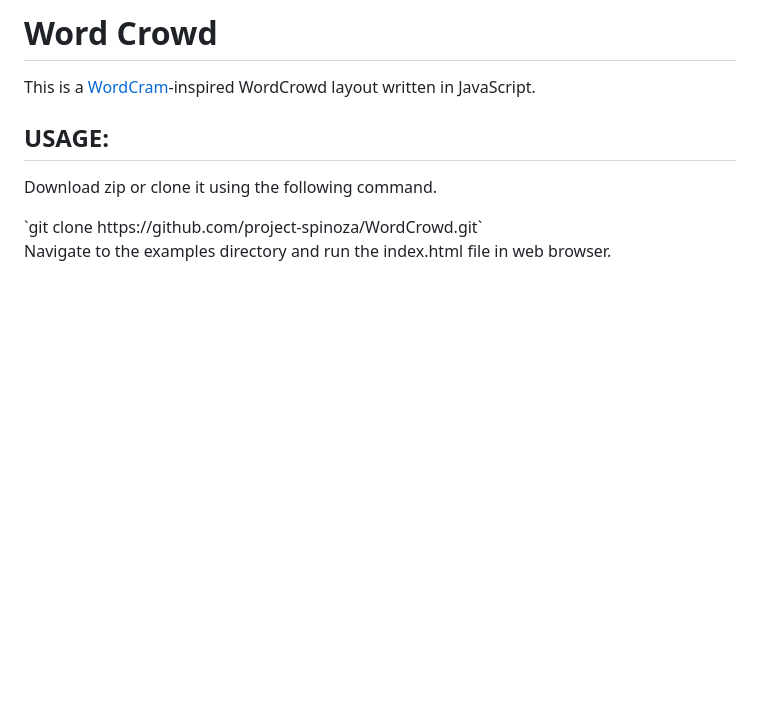
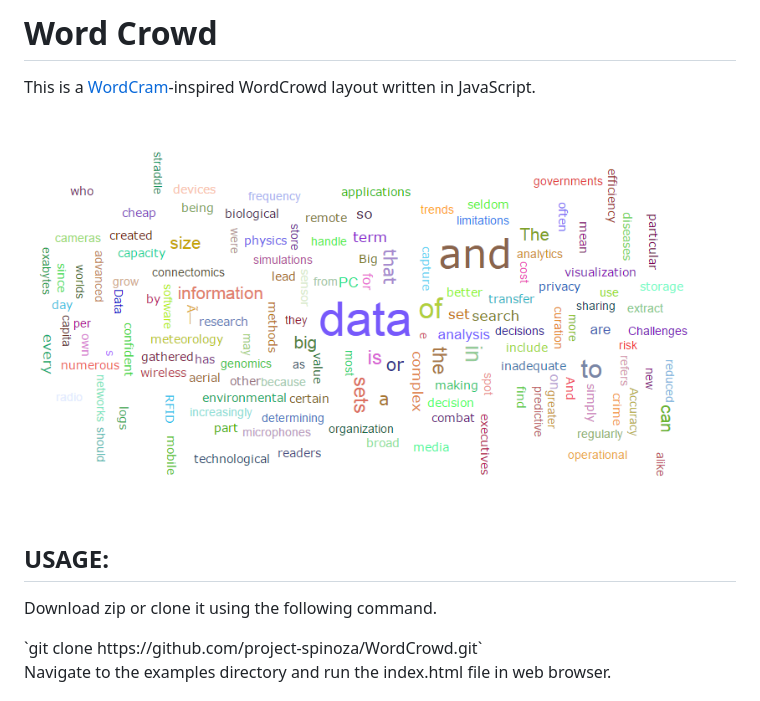
Before and after one commit to project-spinoza/WordCrowd, a Markdown page: README.md, the part around the change. Drawn GitHub-style; pictures changed too: images/word_crowd2.png (added); blank space fills up the shorter version.

Commit message:
Screenshot is added
Screenshot is added.

```diff
--- a/README.md
+++ b/README.md
@@ -1,6 +1,7 @@
 # Word Crowd
 This is a <a href="http://wordcram.org/">WordCram</a>-inspired WordCrowd layout written in JavaScript.
 <br>
+![WordCrowd screenshot](images/word_crowd2.png)
 ## USAGE:
 <p>Download zip or clone it using the following command.</p>
 `git clone https://github.com/project-spinoza/WordCrowd.git`
```
